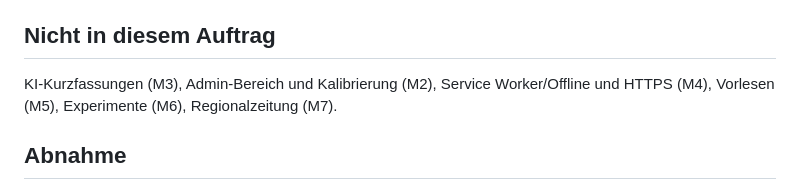
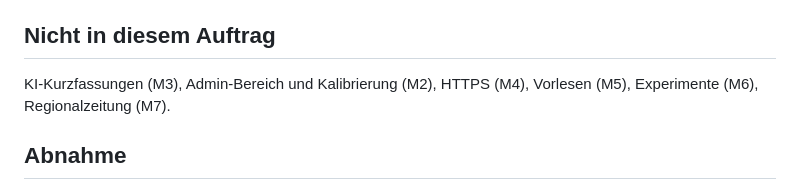
Before and after one commit to thunder-62/augenblick-reader, a Markdown page: docs/auftraege/001-m0-m1-grundgeruest-und-lesen.md, the part around the change. Drawn GitHub-style.

Commit message:
Spec: kein Kiosk- und Offline-Modus, Fernwartung optional
Co-Authored-By: Claude Opus 5.5 <noreply@anthropic.com>
Claude-Session: https://claude.ai/code/session_01WYrnvAF7nZJMmsfAVgFknJ

```diff
--- a/docs/auftraege/001-m0-m1-grundgeruest-und-lesen.md
+++ b/docs/auftraege/001-m0-m1-grundgeruest-und-lesen.md
@@ -33,7 +33,7 @@ Am Ende läuft Augenblick lokal (`npm run dev`) und auf einem Raspberry Pi als s
 - **Betrieb** nach SPEC §9: `deploy/install.sh`, `deploy/update.sh`, systemd-Units `augenblick-api` und `augenblick-worker`, systemd-Timer für nächtliches Update. Tailscale nur als Anleitung in `deploy/README.md` (HTTPS kommt mit M4).
 
 ## Nicht in diesem Auftrag
-KI-Kurzfassungen (M3), Admin-Bereich und Kalibrierung (M2), Service Worker/Offline und HTTPS (M4), Vorlesen (M5), Experimente (M6), Regionalzeitung (M7).
+KI-Kurzfassungen (M3), Admin-Bereich und Kalibrierung (M2), HTTPS (M4), Vorlesen (M5), Experimente (M6), Regionalzeitung (M7).
 
 ## Abnahme
 1. `npm run dev` startet Server und Web-App; nach dem ersten Abruf zeigt die Übersicht echte Artikel beider Quellen.
```
Also changed, not shown: SPEC.md (+9 -9 lines).
